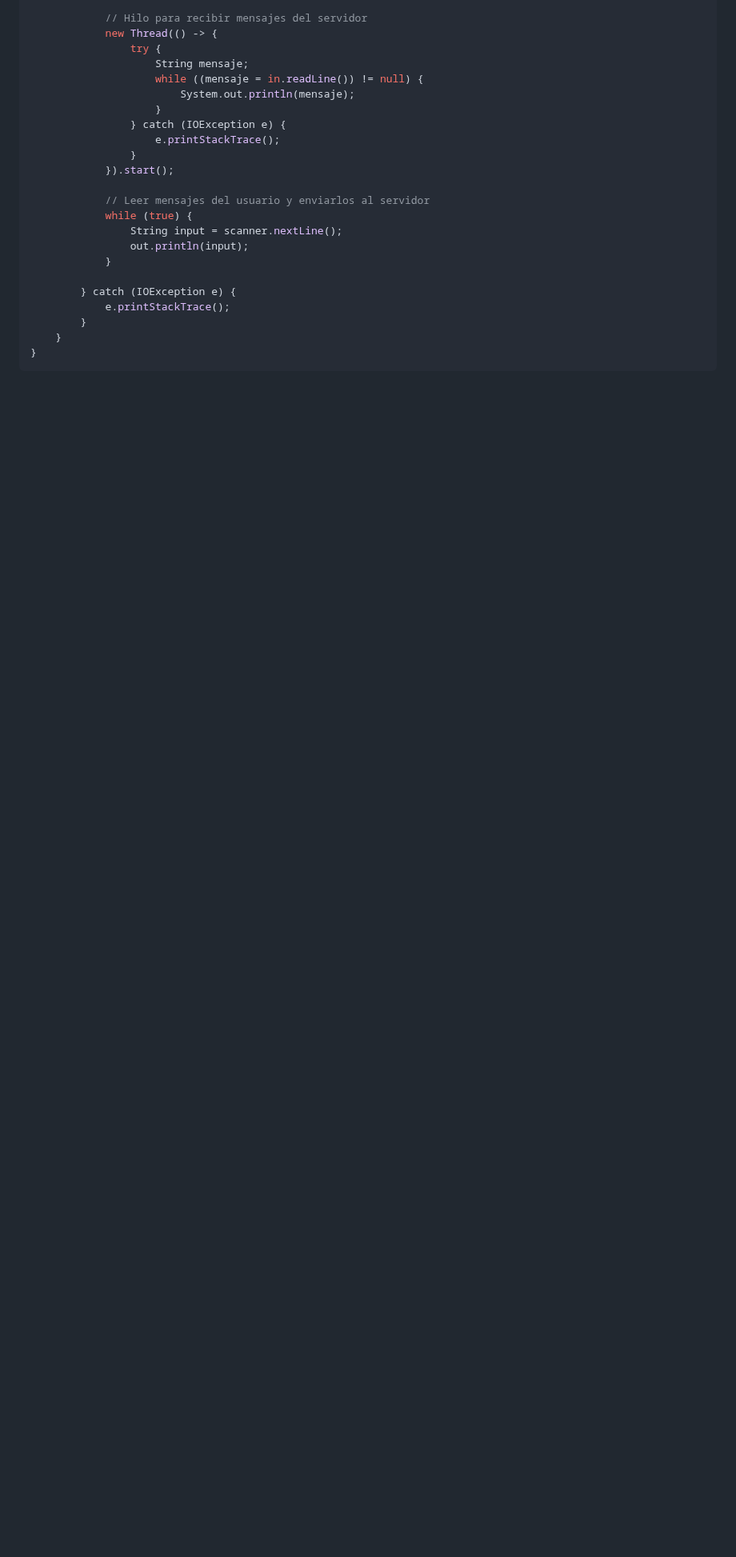
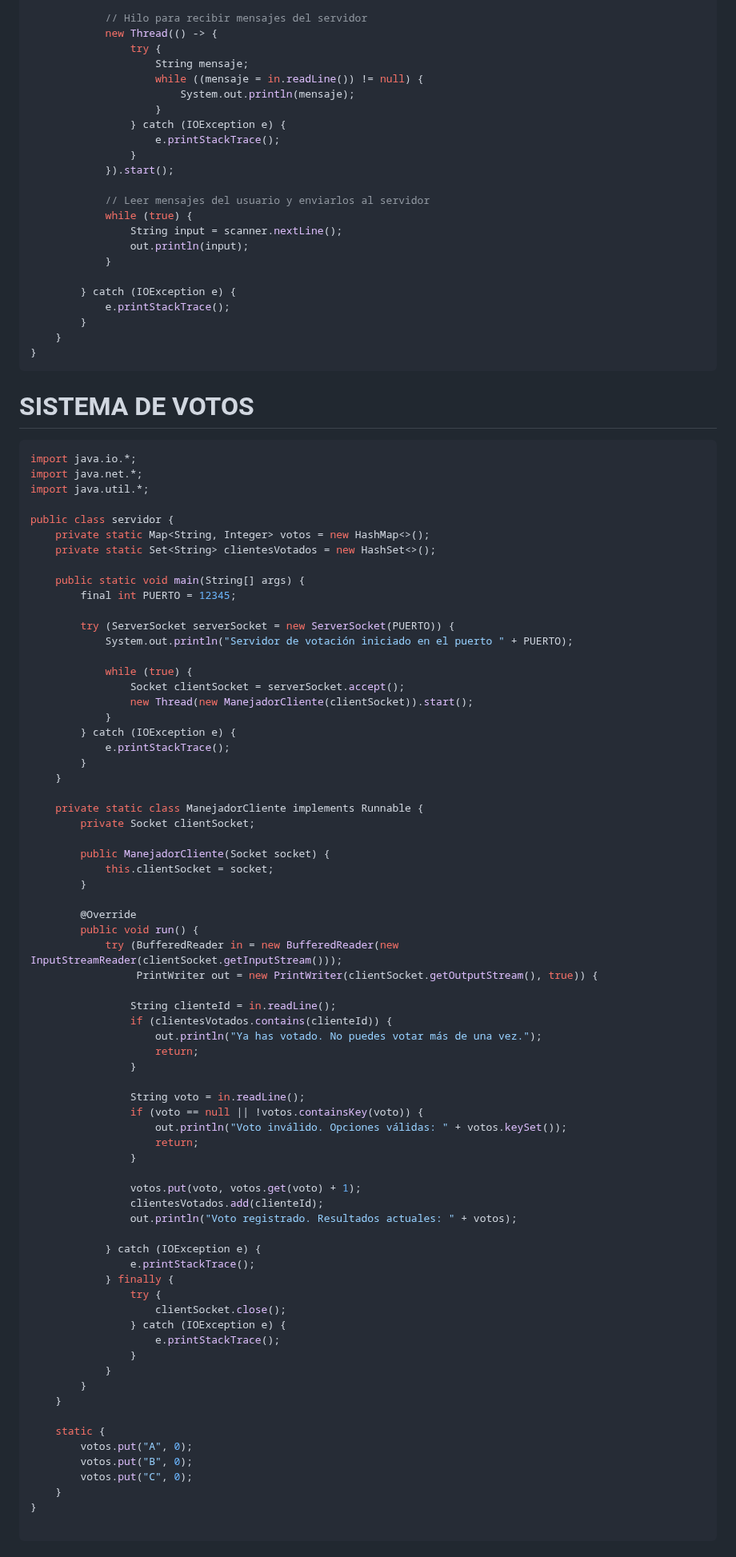
Before and after one commit to AlfonsoDeUna/DAM_PROG_SERVICIOS_PROCESOS, a Markdown page: 20250213.md, the part around one of its changes. Shown at 80% size. Drawn GitHub-style; blank space fills up the shorter version.

````diff
--- a/20250213.md
+++ b/20250213.md
@@ -384,3 +384,79 @@ public class cliente {
     }
 }
 ```
+
+# SISTEMA DE VOTOS
+
+```java
+import java.io.*;
+import java.net.*;
+import java.util.*;
+
+public class servidor {
+    private static Map<String, Integer> votos = new HashMap<>();
+    private static Set<String> clientesVotados = new HashSet<>();
+
+    public static void main(String[] args) {
+        final int PUERTO = 12345;
+
+        try (ServerSocket serverSocket = new ServerSocket(PUERTO)) {
+            System.out.println("Servidor de votación iniciado en el puerto " + PUERTO);
+
+            while (true) {
+                Socket clientSocket = serverSocket.accept();
+                new Thread(new ManejadorCliente(clientSocket)).start();
+            }
+        } catch (IOException e) {
+            e.printStackTrace();
+        }
+    }
+
+    private static class ManejadorCliente implements Runnable {
+        private Socket clientSocket;
+
+        public ManejadorCliente(Socket socket) {
+            this.clientSocket = socket;
+        }
+
+        @Override
+        public void run() {
+            try (BufferedReader in = new BufferedReader(new InputStreamReader(clientSocket.getInputStream()));
+                 PrintWriter out = new PrintWriter(clientSocket.getOutputStream(), true)) {
+
+                String clienteId = in.readLine();
+                if (clientesVotados.contains(clienteId)) {
+                    out.println("Ya has votado. No puedes votar más de una vez.");
+                    return;
+                }
+
+                String voto = in.readLine();
+                if (voto == null || !votos.containsKey(voto)) {
+                    out.println("Voto inválido. Opciones válidas: " + votos.keySet());
+                    return;
+                }
+
+                votos.put(voto, votos.get(voto) + 1);
+                clientesVotados.add(clienteId);
+                out.println("Voto registrado. Resultados actuales: " + votos);
+
+            } catch (IOException e) {
+                e.printStackTrace();
+            } finally {
+                try {
+                    clientSocket.close();
+                } catch (IOException e) {
+                    e.printStackTrace();
+                }
+            }
+        }
+    }
+
+    static {
+        votos.put("A", 0);
+        votos.put("B", 0);
+        votos.put("C", 0);
+    }
+}
+
+```
+
````
Also changed, not shown: other parts of 20250213.md (+41 -0 lines).
